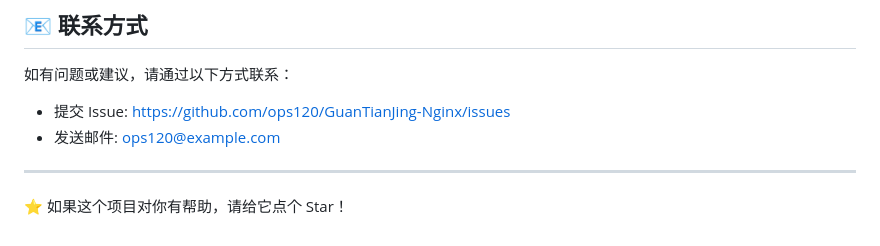
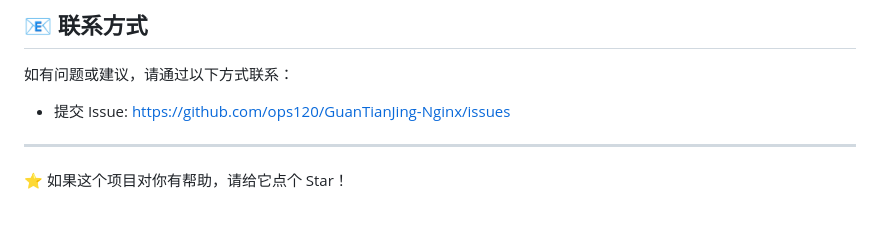
Before and after one commit to ops120/GuanTianJing-Nginx, a Markdown page: README.md, the part around the change. GitHub-like rendering.

Commit message:
docs: 移除邮箱联系方式

```diff
--- a/README.md
+++ b/README.md
@@ -324,7 +324,6 @@ open index.html
 如有问题或建议，请通过以下方式联系：
 
 - 提交 Issue: [https://github.com/ops120/GuanTianJing-Nginx/issues](https://github.com/ops120/GuanTianJing-Nginx/issues)
-- 发送邮件: ops120@example.com
 
 ---
 
```
